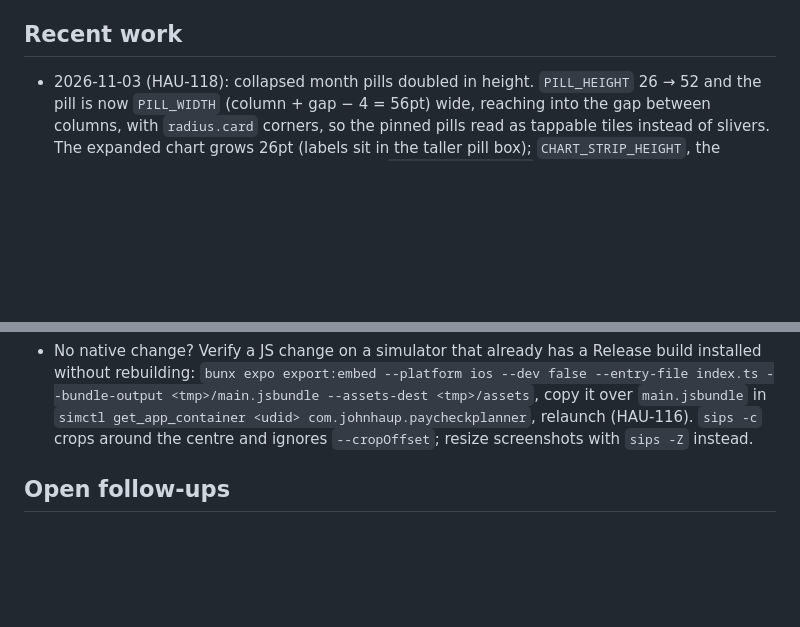
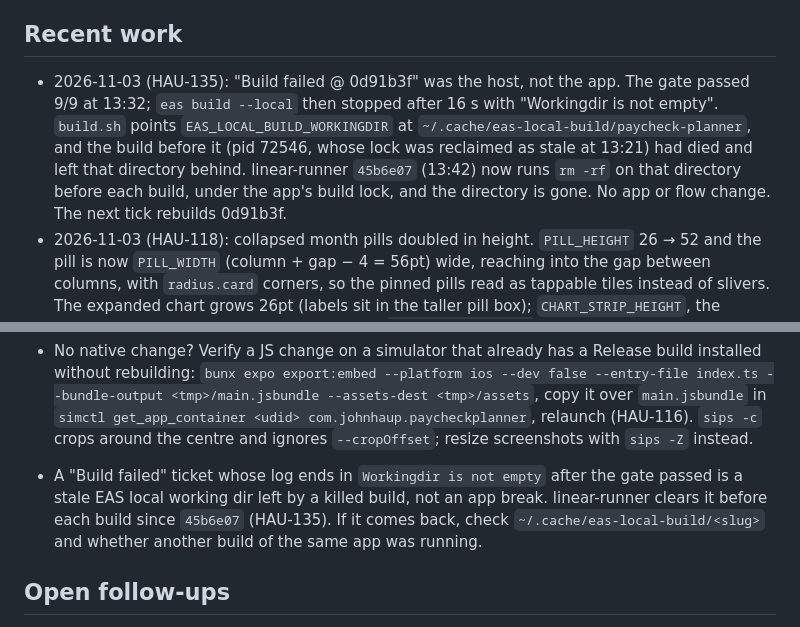
Before and after one commit to johnhaup/paycheck-planner, a Markdown page: docs/AGENT_CONTEXT.md, 2 parts joined by grey strips. Drawn GitHub-style; blank space fills up the shorter version.

Commit message:
HAU-135: build failure was a stale EAS working dir on the host; record it
Co-Authored-By: Claude Opus 5.5 <noreply@anthropic.com>

```diff
--- a/docs/AGENT_CONTEXT.md
+++ b/docs/AGENT_CONTEXT.md
@@ -17,6 +17,7 @@ Keep it under ~150 lines. When "Recent work" grows past the last few batches, mo
 
 ## Recent work
 
+- 2026-11-03 (HAU-135): "Build failed @ 0d91b3f" was the host, not the app. The gate passed 9/9 at 13:32; `eas build --local` then stopped after 16 s with "Workingdir is not empty". `build.sh` points `EAS_LOCAL_BUILD_WORKINGDIR` at `~/.cache/eas-local-build/paycheck-planner`, and the build before it (pid 72546, whose lock was reclaimed as stale at 13:21) had died and left that directory behind. linear-runner `45b6e07` (13:42) now runs `rm -rf` on that directory before each build, under the app's build lock, and the directory is gone. No app or flow change. The next tick rebuilds 0d91b3f.
 - 2026-11-03 (HAU-118): collapsed month pills doubled in height. `PILL_HEIGHT` 26 → 52 and the pill is now `PILL_WIDTH` (column + gap − 4 = 56pt) wide, reaching into the gap between columns, with `radius.card` corners, so the pinned pills read as tappable tiles instead of slivers. The expanded chart grows 26pt (labels sit in the taller pill box); `CHART_STRIP_HEIGHT`, the pinned header height and the locked card's `LABEL_BOTTOM_INSET` follow from the constant. `large-title.yaml`'s December tap at 25%,15% still lands on the pill. Verified on `Paycheck Planner Dev` (swapped Release bundle): `large-title.yaml` passed, screenshots expanded, collapsed and December selected while pinned.
 - 2026-11-03 (HAU-117): month pill labels never truncate. The selected month (bold 15pt) got "N…" because the 46pt pill kept 8pt padding a side. Padding is now 4pt and the label uses `adjustsFontSizeToFit` (`minimumFontScale` 0.5), so long abbreviations (fr "janv.", vi "Tháng 11") and large Dynamic Type shrink instead. Verified on `Paycheck Planner Dev` (swapped Release bundle): English "Nov"/"Dec" full size, expanded and collapsed; Vietnamese (`-AppleLanguages (vi)`) "Tháng 11"/"Tháng 12" shrunk to fit. No flow change.
 - 2026-11-03 (HAU-116): Go Pro card. Copy is now "Go Pro to plan a full year ahead" (`pro.goProYear`, plain string, all 45 locales; plural `pro.goProMonths` and the chart's locked-month count removed). The card is absolutely positioned in its column from the top of the tallest value to the bottom of the month labels' text (`LABEL_BOTTOM_INSET`), so it lines up with Nov/Dec instead of stopping above their labels. `pro.yaml` matches the new copy. Verified on `Paycheck Planner Dev` by swapping a fresh `expo export:embed` bundle into the installed Release build: expanded, mid-collapse, collapsed (PRO pill), card → paywall, and `pro.yaml`.
@@ -60,6 +61,7 @@ Keep it under ~150 lines. When "Recent work" grows past the last few batches, mo
 - No ordering of steps keeps a 4 s Undo toast reachable under gate load: Maestro alone can spend 4-5 s between a tap and the next tap (HAU-112). A flow that has to hit a timed toast needs a retry that puts the state back (`repeat: while: notVisible:` on what the toast's action restores), not just a tight step order.
 
 - No native change? Verify a JS change on a simulator that already has a Release build installed without rebuilding: `bunx expo export:embed --platform ios --dev false --entry-file index.ts --bundle-output <tmp>/main.jsbundle --assets-dest <tmp>/assets`, copy it over `main.jsbundle` in `simctl get_app_container <udid> com.johnhaup.paycheckplanner`, relaunch (HAU-116). `sips -c` crops around the centre and ignores `--cropOffset`; resize screenshots with `sips -Z` instead.
+- A "Build failed" ticket whose log ends in `Workingdir is not empty` after the gate passed is a stale EAS local working dir left by a killed build, not an app break. linear-runner clears it before each build since `45b6e07` (HAU-135). If it comes back, check `~/.cache/eas-local-build/<slug>` and whether another build of the same app was running.
 
 ## Open follow-ups
 
```
